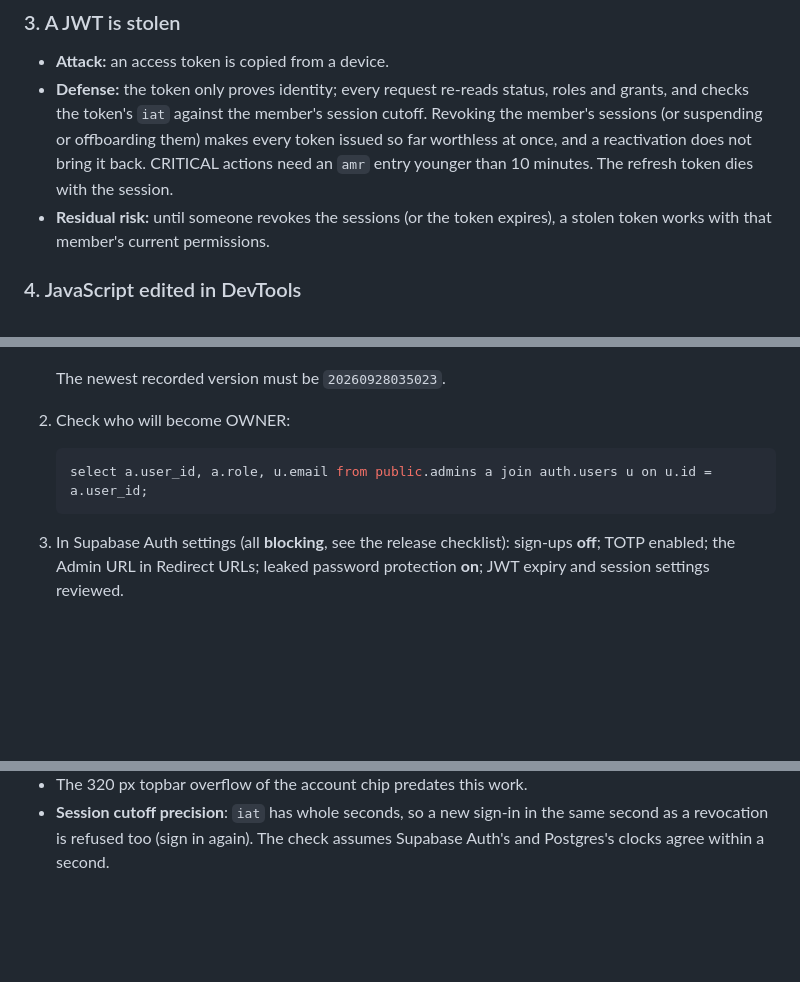
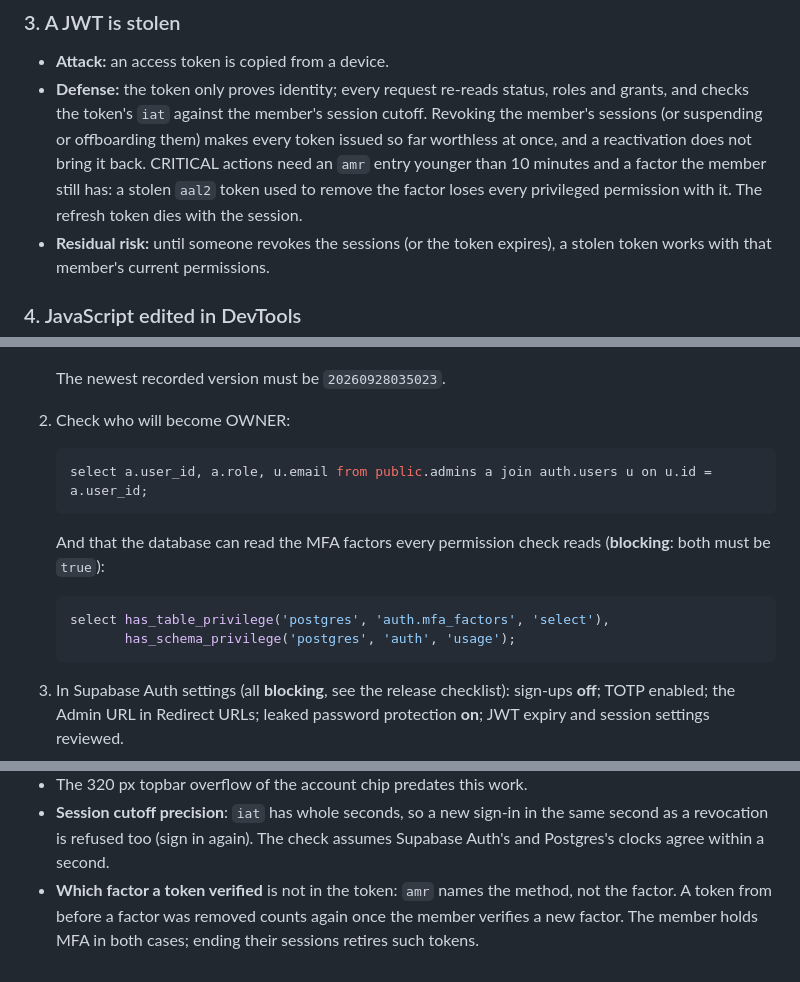
Before and after one commit to Pedruzz30/SpaceUnderground, a Markdown page: docs/security-architecture.md, 3 parts joined by grey strips. Rendered like a GitHub page; blank space fills up the shorter version.

````diff
--- a/docs/security-architecture.md
+++ b/docs/security-architecture.md
@@ -568,7 +589,9 @@ it belongs to Supabase's platform limits.
   cutoff. Revoking the member's sessions (or suspending or offboarding them)
   makes every token issued so far worthless at once, and a reactivation does
   not bring it back. CRITICAL actions need an `amr` entry younger than 10
-  minutes. The refresh token dies with the session.
+  minutes and a factor the member still has: a stolen `aal2` token used to
+  remove the factor loses every privileged permission with it. The refresh
+  token dies with the session.
 - **Residual risk:** until someone revokes the sessions (or the token
   expires), a stolen token works with that member's current permissions.
 
@@ -686,6 +709,14 @@ it belongs to Supabase's platform limits.
    select a.user_id, a.role, u.email from public.admins a join auth.users u on u.id = a.user_id;
    ```
 
+   And that the database can read the MFA factors every permission check
+   reads (**blocking**: both must be `true`):
+
+   ```sql
+   select has_table_privilege('postgres', 'auth.mfa_factors', 'select'),
+          has_schema_privilege('postgres', 'auth', 'usage');
+   ```
+
 3. In Supabase Auth settings (all **blocking**, see the release checklist):
    sign-ups **off**; TOTP enabled; the Admin URL in Redirect URLs; leaked
    password protection **on**; JWT expiry and session settings reviewed.
@@ -777,3 +821,7 @@ Each of these is REQUIRES VERIFICATION until run against production:
 - **Session cutoff precision**: `iat` has whole seconds, so a new sign-in in
   the same second as a revocation is refused too (sign in again). The check
   assumes Supabase Auth's and Postgres's clocks agree within a second.
+- **Which factor a token verified** is not in the token: `amr` names the
+  method, not the factor. A token from before a factor was removed counts
+  again once the member verifies a new factor. The member holds MFA in both
+  cases; ending their sessions retires such tokens.
````
Also changed, not shown: other parts of docs/security-architecture.md (+48 -14 lines), docs/release-checklist.md (+4 -0 lines).
